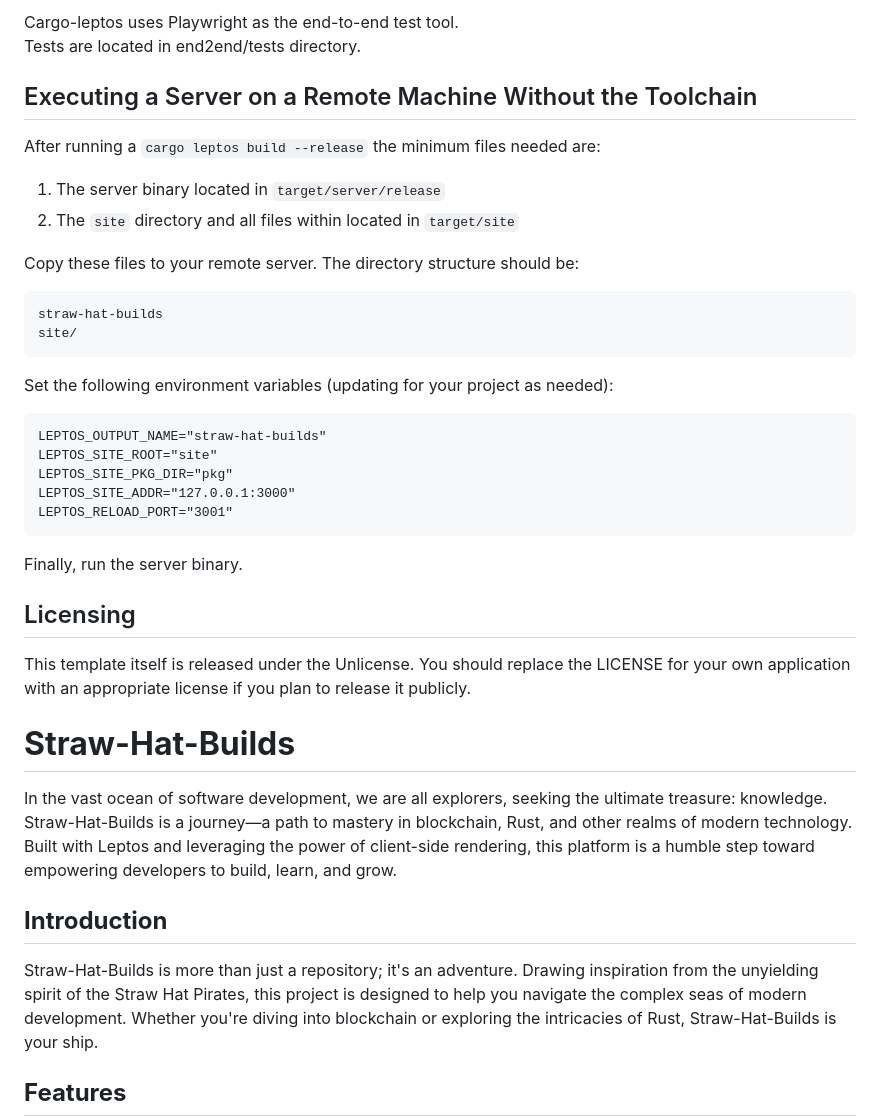
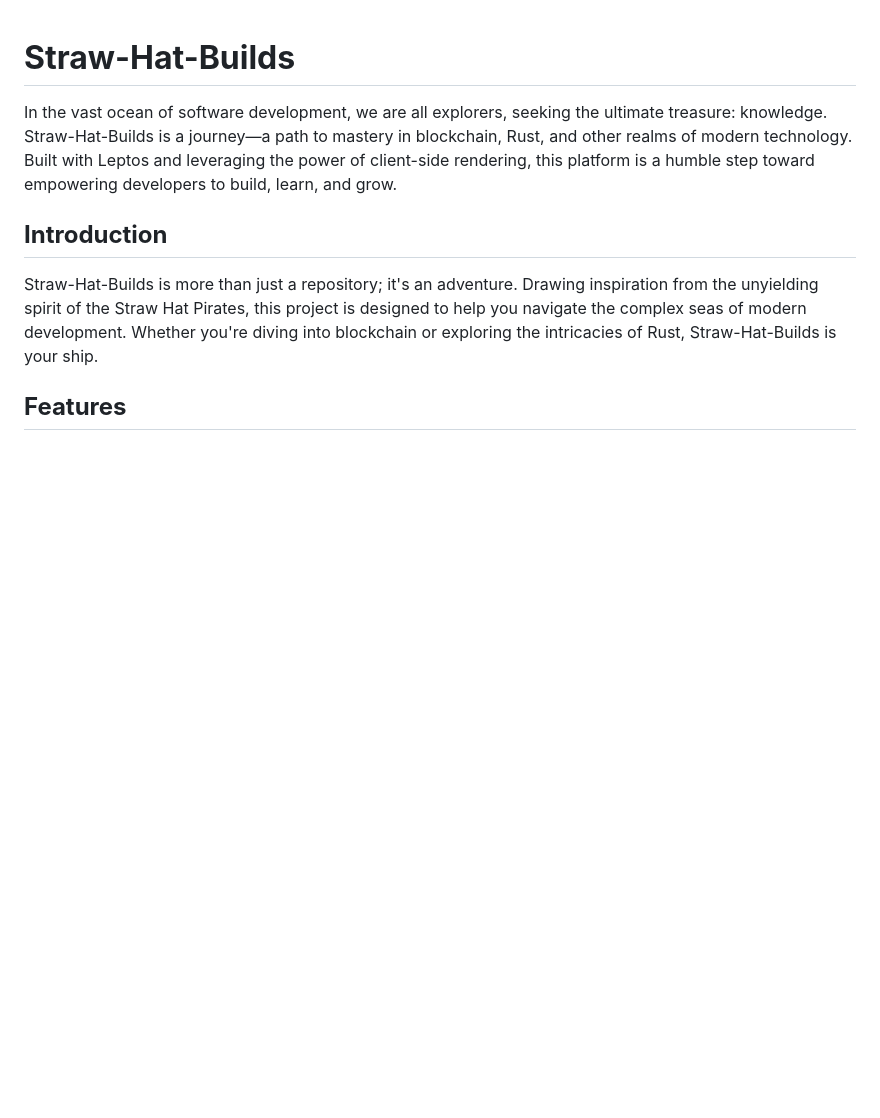
Before and after one commit to Juan-LukeKlopper/straw-hat-builds, a Markdown page: README.md, the part around the change printed below. GitHub-like rendering; blank space fills up the shorter version.

````diff
--- a/README.md
+++ b/README.md
@@ -64,32 +1,3 @@ cargo leptos end-to-end --release
-Cargo-leptos uses Playwright as the end-to-end test tool.
-Tests are located in end2end/tests directory.
-
-## Executing a Server on a Remote Machine Without the Toolchain
-After running a `cargo leptos build --release` the minimum files needed are:
-
-1. The server binary located in `target/server/release`
-2. The `site` directory and all files within located in `target/site`
-
-Copy these files to your remote server. The directory structure should be:
-```text
-straw-hat-builds
-site/
-```
-Set the following environment variables (updating for your project as needed):
-```text
-LEPTOS_OUTPUT_NAME="straw-hat-builds"
-LEPTOS_SITE_ROOT="site"
-LEPTOS_SITE_PKG_DIR="pkg"
-LEPTOS_SITE_ADDR="127.0.0.1:3000"
-LEPTOS_RELOAD_PORT="3001"
-```
-Finally, run the server binary.
-
-## Licensing
-
-This template itself is released under the Unlicense. You should replace the LICENSE for your own application with an appropriate license if you plan to release it publicly.
-
-
 # **Straw-Hat-Builds**
 
 In the vast ocean of software development, we are all explorers, seeking the ultimate treasure: knowledge. Straw-Hat-Builds is a journey—a path to mastery in blockchain, Rust, and other realms of modern technology. Built with Leptos and leveraging the power of client-side rendering, this platform is a humble step toward empowering developers to build, learn, and grow.
````
Also changed, not shown: other parts of README.md (+63 -76 lines).
